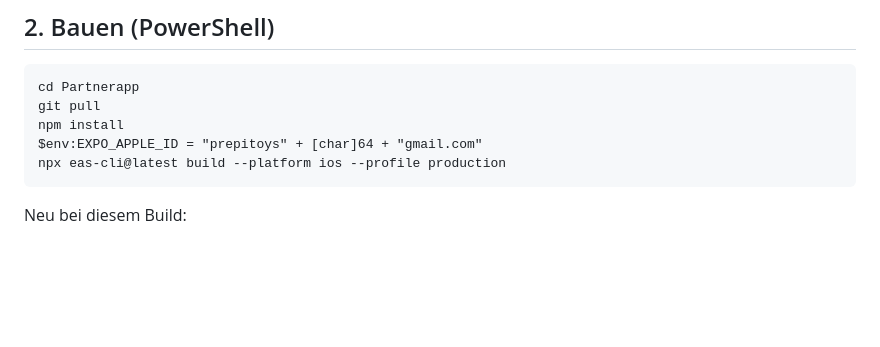
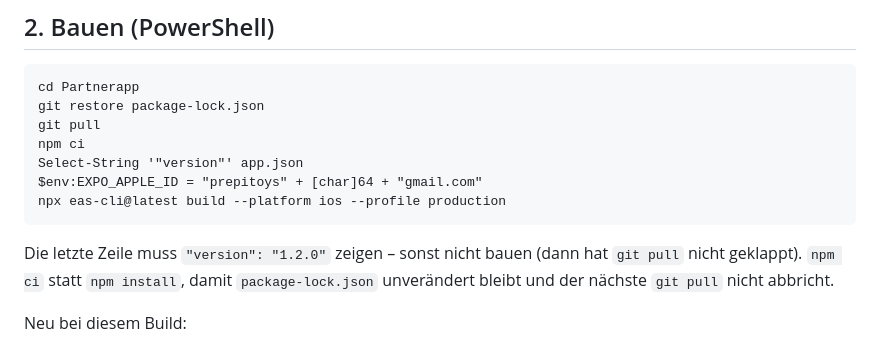
Before and after one commit to prepi26/Partnerapp, a Markdown page: RELEASE_1.2.md, the part around the change. GitHub-like rendering; blank space fills up the shorter version.

Commit message:
Release 1.2: build steps that keep package-lock.json clean
Co-Authored-By: Claude Opus 5.5 <noreply@anthropic.com>
Claude-Session: https://claude.ai/code/session_01BfyB7yd4jG5Yv2kTR3Ab6D

````diff
--- a/RELEASE_1.2.md
+++ b/RELEASE_1.2.md
@@ -34,11 +34,16 @@ Neu: Tabellen `quiz_answers`, `drawings`, Funktionen `thought_stats` und `couple
 
 ```
 cd Partnerapp
+git restore package-lock.json
 git pull
-npm install
+npm ci
+Select-String '"version"' app.json
 $env:EXPO_APPLE_ID = "prepitoys" + [char]64 + "gmail.com"
 npx eas-cli@latest build --platform ios --profile production
 ```
+
+Die letzte Zeile muss `"version": "1.2.0"` zeigen – sonst nicht bauen (dann hat `git pull` nicht geklappt).
+`npm ci` statt `npm install`, damit `package-lock.json` unverändert bleibt und der nächste `git pull` nicht abbricht.
 
 Neu bei diesem Build:
 - Profil für das **Widget** (`de.wirzwei.app.widget`) anlegen → **Y**
````
